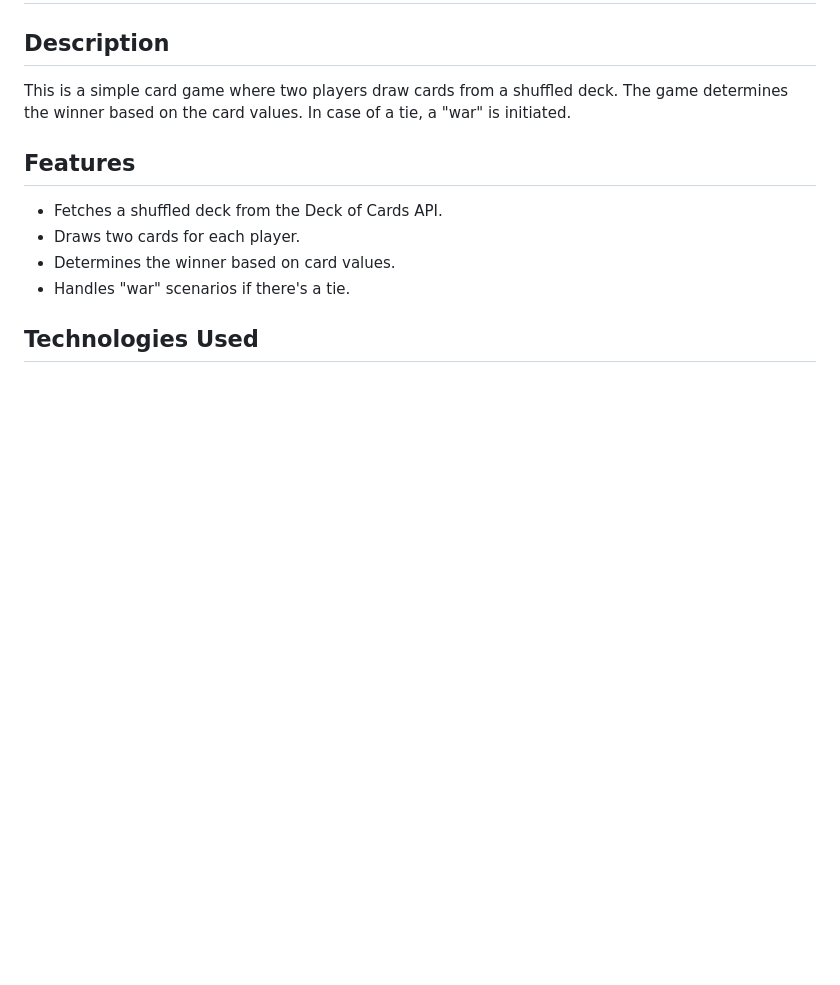
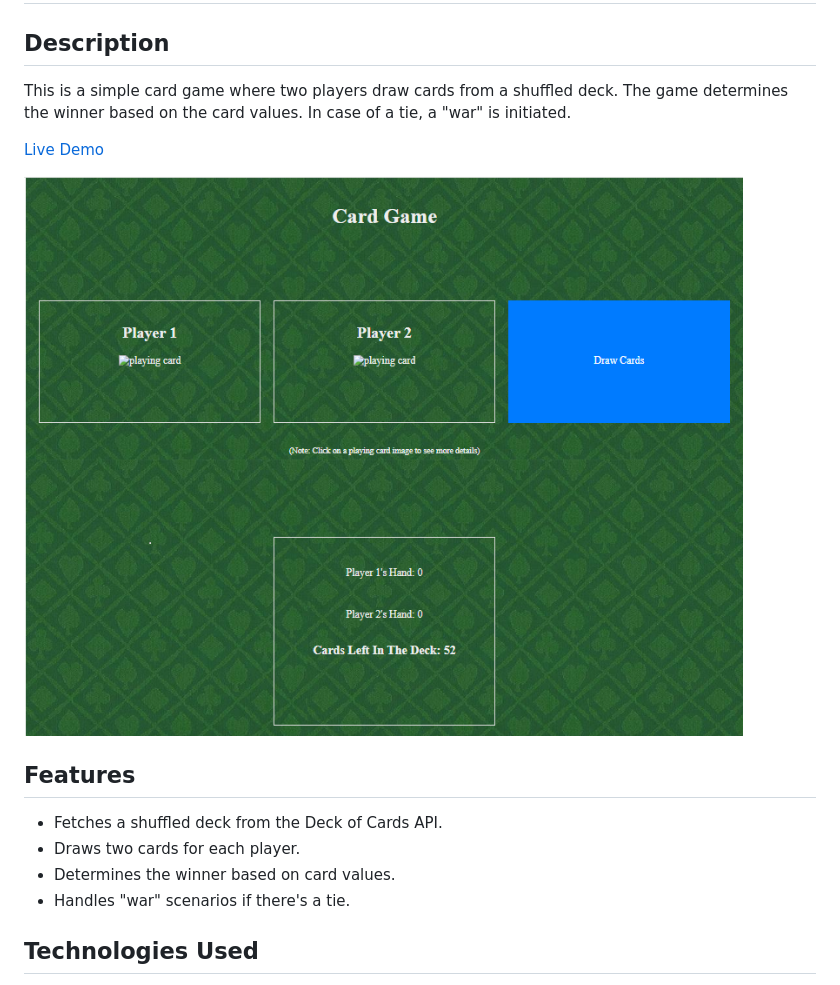
Before and after one commit to horatioDev/war-card-game, a Markdown page: README.md, the part around the change. Drawn GitHub-style; pictures changed too: img/card-game.png (added); blank space fills up the shorter version.

```diff
--- a/README.md
+++ b/README.md
@@ -3,6 +3,10 @@
 ## Description
 
 This is a simple card game where two players draw cards from a shuffled deck. The game determines the winner based on the card values. In case of a tie, a "war" is initiated.
+
+[Live Demo](war-card-game-horatio.netlify.app)
+
+![War Card Game](img/card-game.png)
 
 ## Features
 
```
